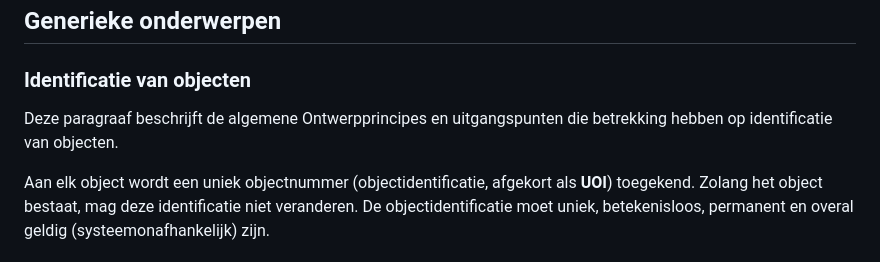
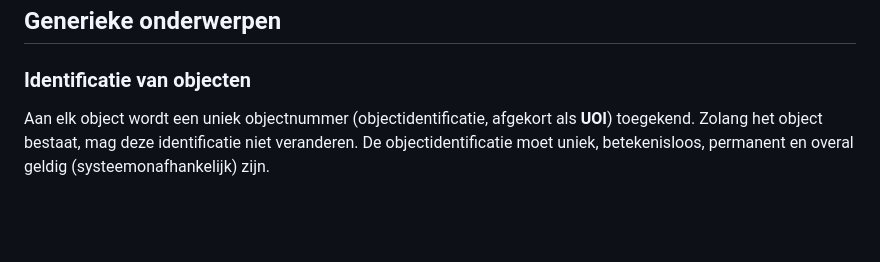
Before and after one commit to Geonovum/disgeo-inhoud-2, a Markdown page: Generieke_onderwerpen.md, the part around the change printed below. Drawn GitHub-style; blank space fills up the shorter version.

```diff
--- a/Generieke_onderwerpen.md
+++ b/Generieke_onderwerpen.md
@@ -1,7 +1,6 @@
 ## Generieke onderwerpen
 
 ### Identificatie van objecten
-Deze paragraaf beschrijft de algemene Ontwerpprincipes en uitgangspunten die betrekking hebben op identificatie van objecten.
 
 Aan elk object wordt een uniek objectnummer (objectidentificatie, afgekort als **UOI**) toegekend. Zolang het object bestaat, mag deze identificatie niet veranderen. De objectidentificatie moet uniek, betekenisloos, permanent en overal geldig (systeemonafhankelijk) zijn.
 
```
Also changed, not shown: other parts of Generieke_onderwerpen.md (+2 -2 lines), Versiebeheer.md (+1 -1 lines), media/denkraam_sor.png.
